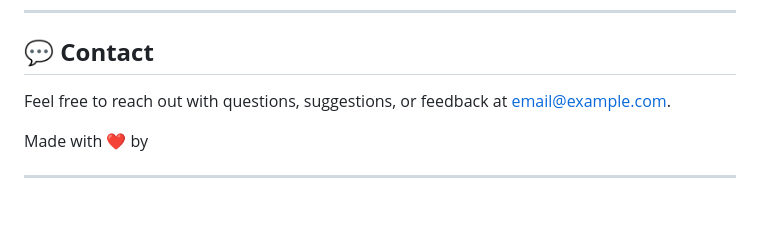
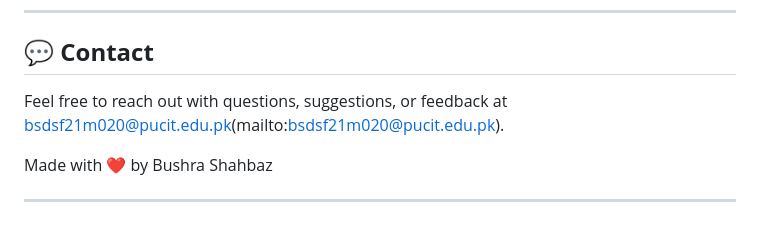
Before and after one commit to Bushra-Butt-17/Student-API-CouchDB, a Markdown page: README.md, the part around the change. Rendered like a GitHub page.

```diff
--- a/README.md
+++ b/README.md
@@ -227,8 +227,8 @@ This project is licensed under the **MIT License** - see the [LICENSE](LICENSE)
 
 ## 💬 **Contact**
 
-Feel free to reach out with questions, suggestions, or feedback at [email@example.com](mailto:bsdsf21m020@pucit.edu.pk).
+Feel free to reach out with questions, suggestions, or feedback at bsdsf21m020@pucit.edu.pk(mailto:bsdsf21m020@pucit.edu.pk).
 
-Made with ❤️ by
+Made with ❤️ by Bushra Shahbaz
 
 ---
```
